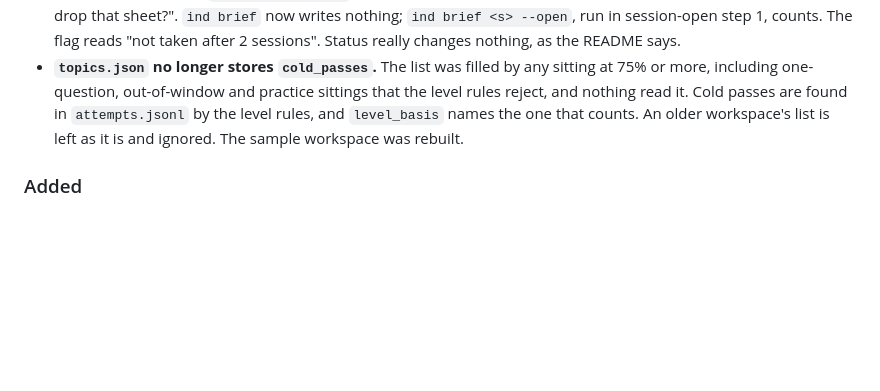
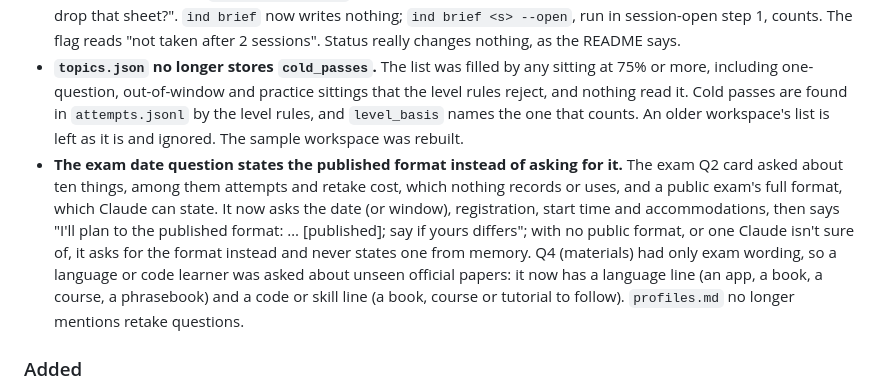
Before and after one commit to romanprigodskii/indelible, a Markdown page: CHANGELOG.md, the part around the change. Rendered like a GitHub page; blank space fills up the shorter version.

Commit message:
State the published exam format at Q2, and word Q4 per profile [persona-journeys-16]
Q2 drops attempts and retake cost, which nothing uses, and asks only what
Claude can't state; Q4 gains language and code or skill wordings.

Co-Authored-By: Claude Opus 5.5 (1M context) <noreply@anthropic.com>

```diff
--- a/CHANGELOG.md
+++ b/CHANGELOG.md
@@ -9,6 +9,7 @@ All notable changes to this project are recorded here. The format follows [Keep
 - **Practice sheets say the learner may ask for a hint.** The hint ladder and the worked-example fallback start only when the learner speaks up, but every drill sheet said "no AI" and nothing said they could ask, so a stuck novice sat in silence or wrote "I don't know" throughout. On theory, external, example, repair and drills sheets, the "I don't know" line now adds "Stuck on a question after a real try? Tell me its number: you get a small hint, never the answer", and drills say "no other AI". Mixed, review and measuring sheets are unchanged. The drills hand-over and the welcome card say the same, and the floundering timeout counts from the learner's first ask, which Claude can see. The sample workspace was rebuilt.
 - **Only the session-open brief counts an open.** Every `ind brief <s>` used to count one for the "not taken after 2 opens" rule and write `data/sheets.jsonl`, so two status looks a few hours apart could bring "Sit them now, or drop that sheet?". `ind brief` now writes nothing; `ind brief <s> --open`, run in session-open step 1, counts. The flag reads "not taken after 2 sessions". Status really changes nothing, as the README says.
 - **`topics.json` no longer stores `cold_passes`.** The list was filled by any sitting at 75% or more, including one-question, out-of-window and practice sittings that the level rules reject, and nothing read it. Cold passes are found in `attempts.jsonl` by the level rules, and `level_basis` names the one that counts. An older workspace's list is left as it is and ignored. The sample workspace was rebuilt.
+- **The exam date question states the published format instead of asking for it.** The exam Q2 card asked about ten things, among them attempts and retake cost, which nothing records or uses, and a public exam's full format, which Claude can state. It now asks the date (or window), registration, start time and accommodations, then says "I'll plan to the published format: … [published]; say if yours differs"; with no public format, or one Claude isn't sure of, it asks for the format instead and never states one from memory. Q4 (materials) had only exam wording, so a language or code learner was asked about unseen official papers: it now has a language line (an app, a book, a course, a phrasebook) and a code or skill line (a book, course or tutorial to follow). `profiles.md` no longer mentions retake questions.
 
 ### Added
 
```
Also changed, not shown: 2 other files.
